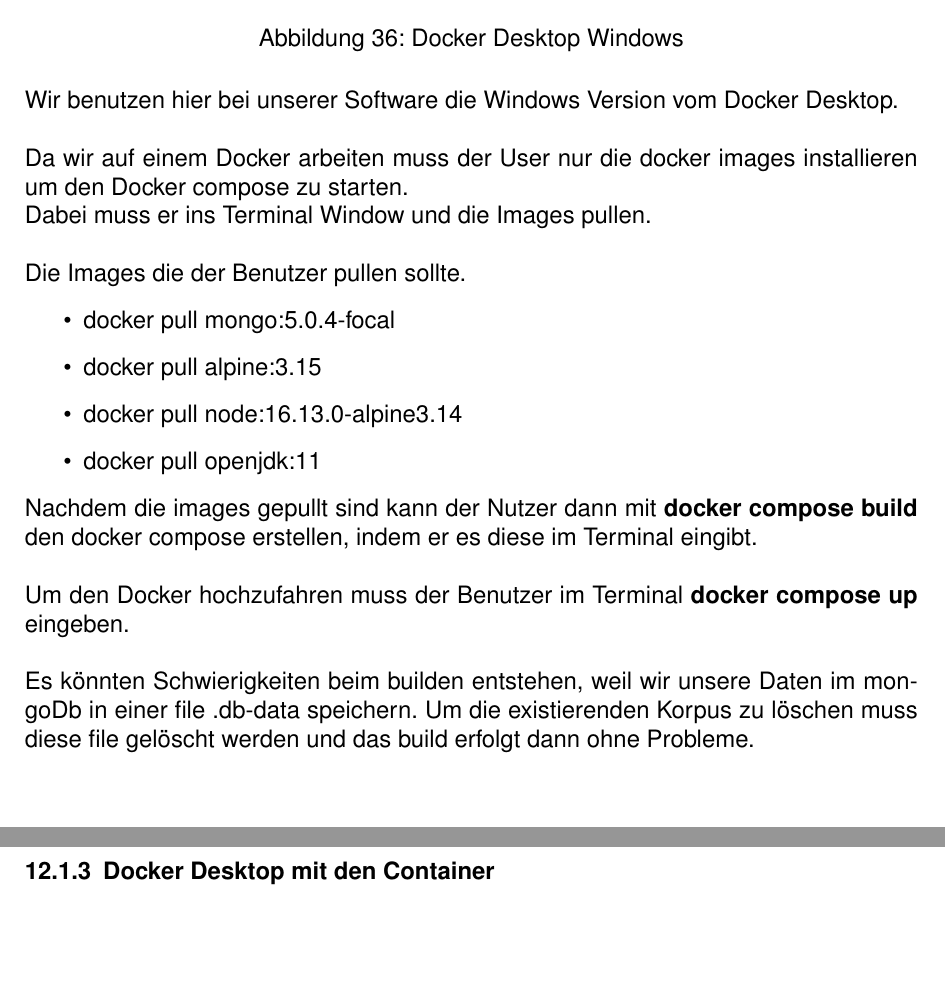
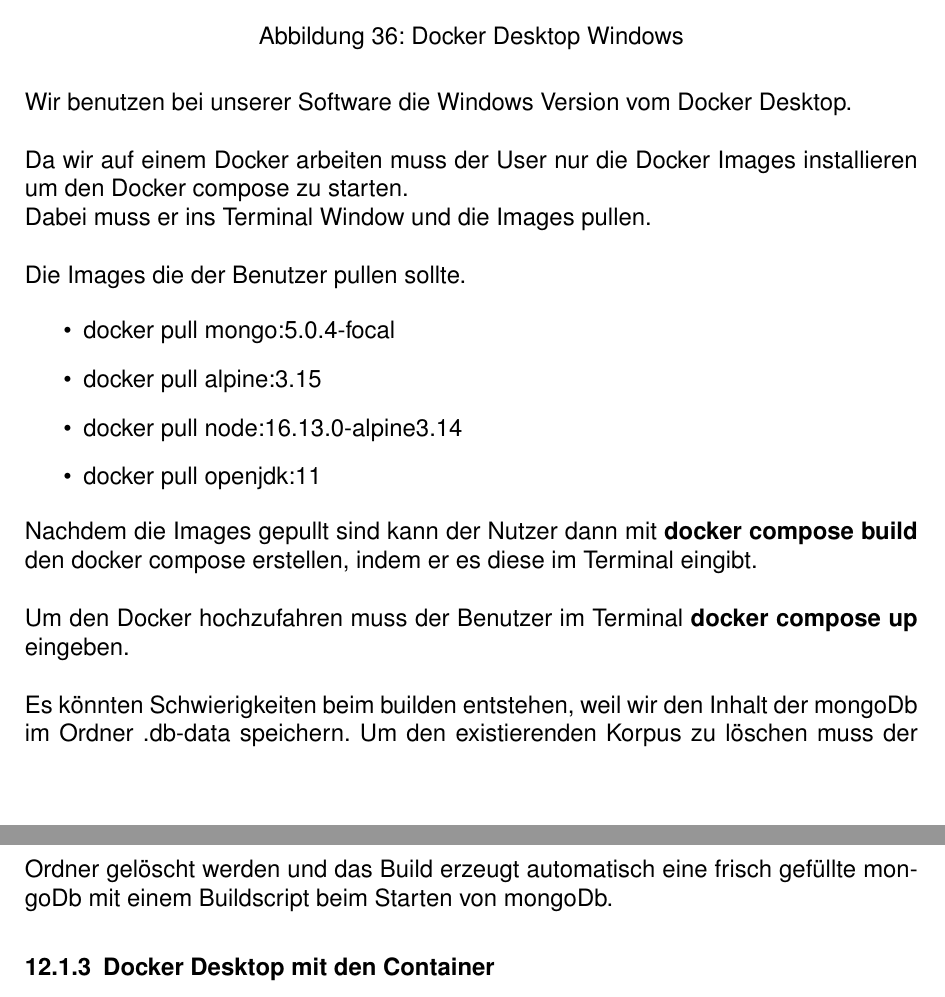
Before and after one commit to ralfze/questMe, a LaTeX document (dokumentation/Doku.tex, which reads dokumentation/installationshandbuch/installationshandbuch.tex): two parts of pages 68 and 69 of 130, joined at a grey line, cut so that both start at the same text, the shorter picture padded with empty space. Compiled offline with pdfLaTeX.

Commit message:
Add some Text #124

```diff
--- a/dokumentation/installationshandbuch/installationshandbuch.tex
+++ b/dokumentation/installationshandbuch/installationshandbuch.tex
@@ -32,9 +32,9 @@ Der Benutzer sollte Docker Desktop installiert haben um die images zu pullen und
     \caption{Docker Desktop Windows}
     \label{fig:Docker_Desktop_Windows}
 \end{figure}
-\noindent Wir benutzen hier bei unserer Software die Windows Version vom Docker Desktop.\newline
+\noindent Wir benutzen bei unserer Software die Windows Version vom Docker Desktop.\newline
 
-\noindent Da wir auf einem Docker arbeiten muss der User nur die docker images installieren um den Docker compose zu starten.\newline
+\noindent Da wir auf einem Docker arbeiten muss der User nur die Docker Images installieren um den Docker compose zu starten.\newline
 Dabei muss er ins Terminal Window und die Images pullen.\newline
 
 
@@ -47,13 +47,14 @@ Dabei muss er ins Terminal Window und die Images pullen.\newline
     \item docker pull openjdk:11
 \end{itemize}
 
-\noindent Nachdem die images gepullt sind kann der Nutzer dann mit \textbf{docker compose build} den docker compose erstellen, indem er es diese
+\noindent Nachdem die Images gepullt sind kann der Nutzer dann mit \textbf{docker compose build} den docker compose erstellen, indem er es diese
 im Terminal eingibt.\newline
 
 \noindent Um den Docker hochzufahren muss der Benutzer im Terminal \textbf{docker compose up} eingeben.\newline
 
-\noindent Es könnten Schwierigkeiten beim builden entstehen, weil wir unsere Daten im mongoDb in einer file
-.db-data speichern. Um die existierenden Korpus zu löschen muss diese file gelöscht werden und das build erfolgt dann ohne Probleme.
+\noindent Es könnten Schwierigkeiten beim builden entstehen, weil wir den Inhalt der mongoDb im Ordner
+.db-data speichern.
+Um den existierenden Korpus zu löschen muss der Ordner gelöscht werden und das Build erzeugt automatisch eine frisch gefüllte mongoDb mit einem Buildscript beim Starten von mongoDb.
 
 \subsubsection{Docker Desktop mit den Container}
 So sollten die Container aussehen und wenn der \textbf{docker compose up} geschieht leuchten die Container grün, wenn nichts
```
Also changed, not shown: dokumentation/installationshandbuch/installationshandbuch.tex (4 more changed lines), 1 other file.
